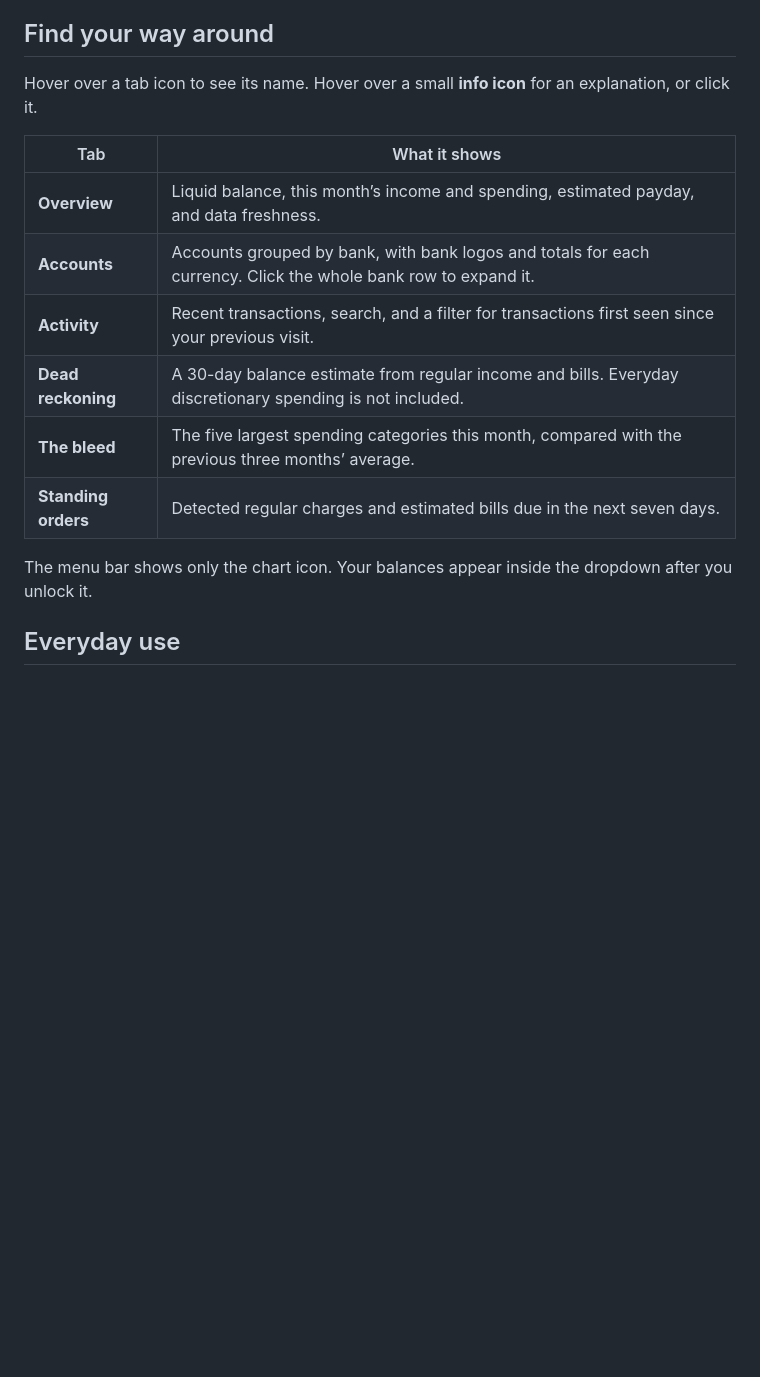
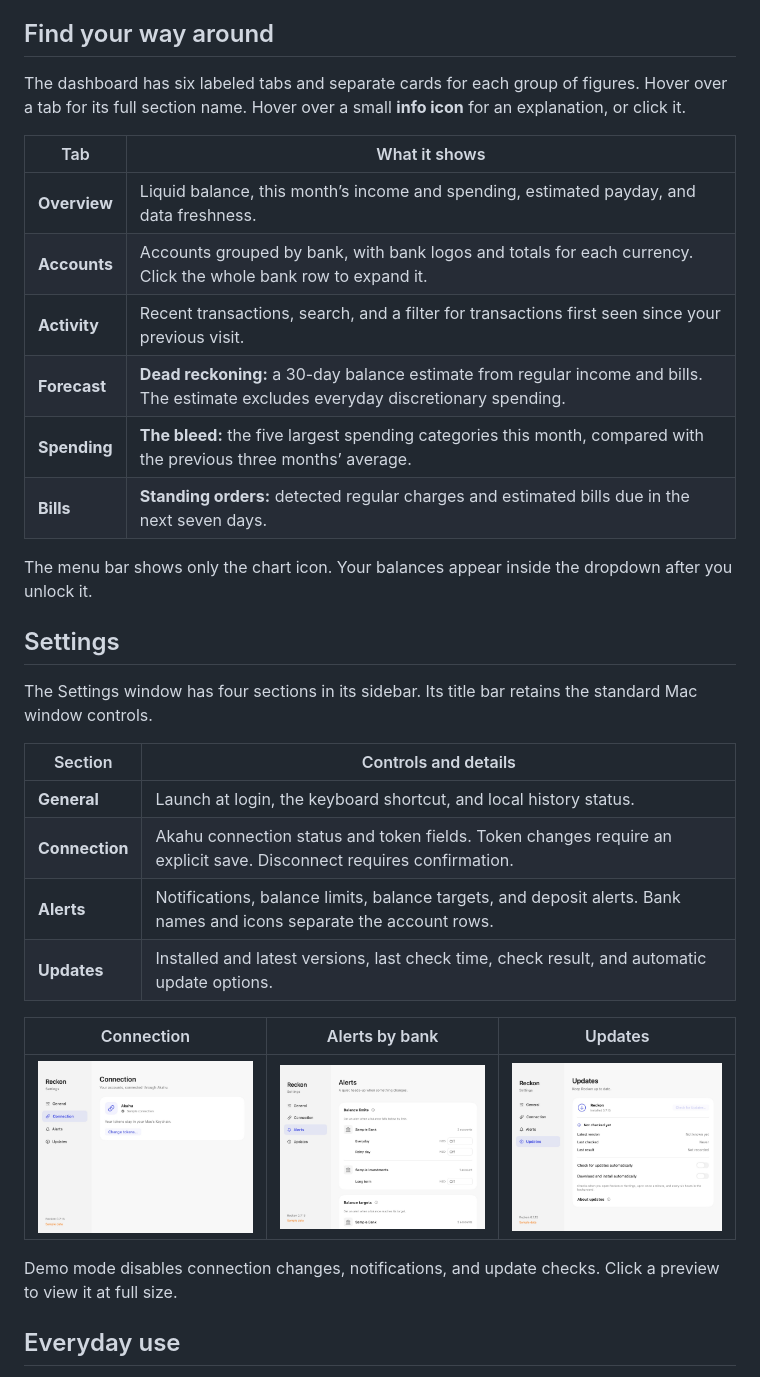
Before and after one commit to deracs/reckon-native, a Markdown page: README.md, the part around one of its changes. Drawn GitHub-style; pictures changed too: docs/screenshots/settings-alerts-demo.jpg (added), docs/screenshots/settings-connection-demo.jpg (added), docs/screenshots/settings-updates-demo.jpg (added); blank space fills up the shorter version.

```diff
--- a/README.md
+++ b/README.md
@@ -54,18 +54,36 @@ Reckon reads account data. It cannot move money or make payments.
 
 ## Find your way around
 
-Hover over a tab icon to see its name. Hover over a small **info icon** for an explanation, or click it.
+The dashboard has six labeled tabs and separate cards for each group of figures.
+Hover over a tab for its full section name. Hover over a small **info icon** for an explanation, or click it.
 
 | Tab | What it shows |
 | --- | --- |
 | **Overview** | Liquid balance, this month’s income and spending, estimated payday, and data freshness. |
 | **Accounts** | Accounts grouped by bank, with bank logos and totals for each currency. Click the whole bank row to expand it. |
 | **Activity** | Recent transactions, search, and a filter for transactions first seen since your previous visit. |
-| **Dead reckoning** | A 30-day balance estimate from regular income and bills. Everyday discretionary spending is not included. |
-| **The bleed** | The five largest spending categories this month, compared with the previous three months’ average. |
-| **Standing orders** | Detected regular charges and estimated bills due in the next seven days. |
+| **Forecast** | **Dead reckoning:** a 30-day balance estimate from regular income and bills. The estimate excludes everyday discretionary spending. |
+| **Spending** | **The bleed:** the five largest spending categories this month, compared with the previous three months’ average. |
+| **Bills** | **Standing orders:** detected regular charges and estimated bills due in the next seven days. |
 
 The menu bar shows only the chart icon. Your balances appear inside the dropdown after you unlock it.
+
+## Settings
+
+The Settings window has four sections in its sidebar. Its title bar retains the standard Mac window controls.
+
+| Section | Controls and details |
+| --- | --- |
+| **General** | Launch at login, the keyboard shortcut, and local history status. |
+| **Connection** | Akahu connection status and token fields. Token changes require an explicit save. Disconnect requires confirmation. |
+| **Alerts** | Notifications, balance limits, balance targets, and deposit alerts. Bank names and icons separate the account rows. |
+| **Updates** | Installed and latest versions, last check time, check result, and automatic update options. |
+
+| Connection | Alerts by bank | Updates |
+| --- | --- | --- |
+| <a href="docs/screenshots/settings-connection-demo.jpg"><img src="docs/screenshots/settings-connection-demo.jpg" alt="Connection settings with a sidebar and sample connection status" width="250"></a> | <a href="docs/screenshots/settings-alerts-demo.jpg"><img src="docs/screenshots/settings-alerts-demo.jpg" alt="Balance limits with separate Sample Bank and Sample Investments groups" width="250"></a> | <a href="docs/screenshots/settings-updates-demo.jpg"><img src="docs/screenshots/settings-updates-demo.jpg" alt="Updates settings with installed version, latest version, last check time, and result" width="250"></a> |
+
+Demo mode disables connection changes, notifications, and update checks. Click a preview to view it at full size.
 
 ## Everyday use
 
```
Also changed, not shown: other parts of README.md (+3 -3 lines), docs/DEVELOPMENT.md (+3 -1 lines), docs/screenshots/accounts-demo.jpg, docs/screenshots/dead-reckoning-demo.jpg, docs/screenshots/overview-demo.jpg.
